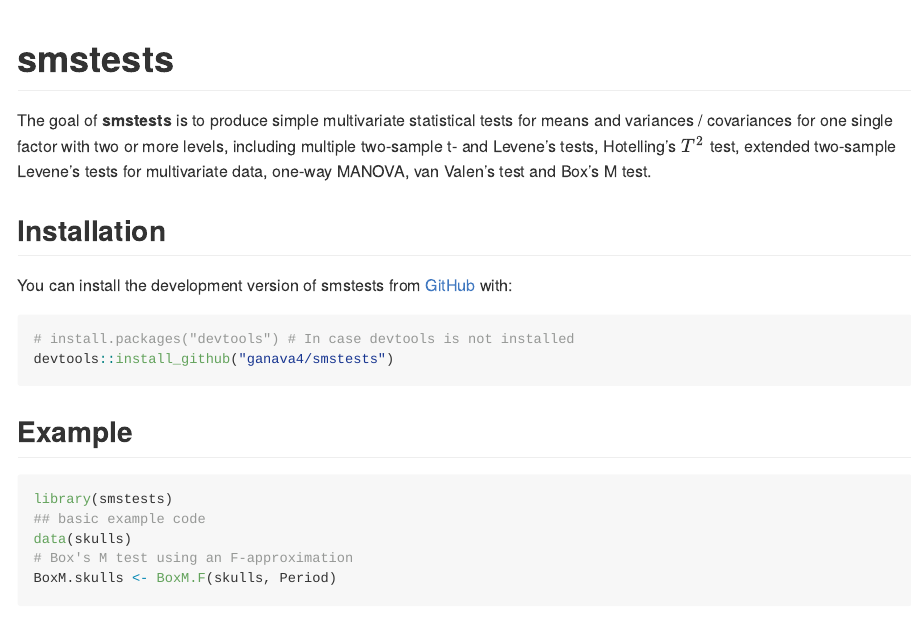
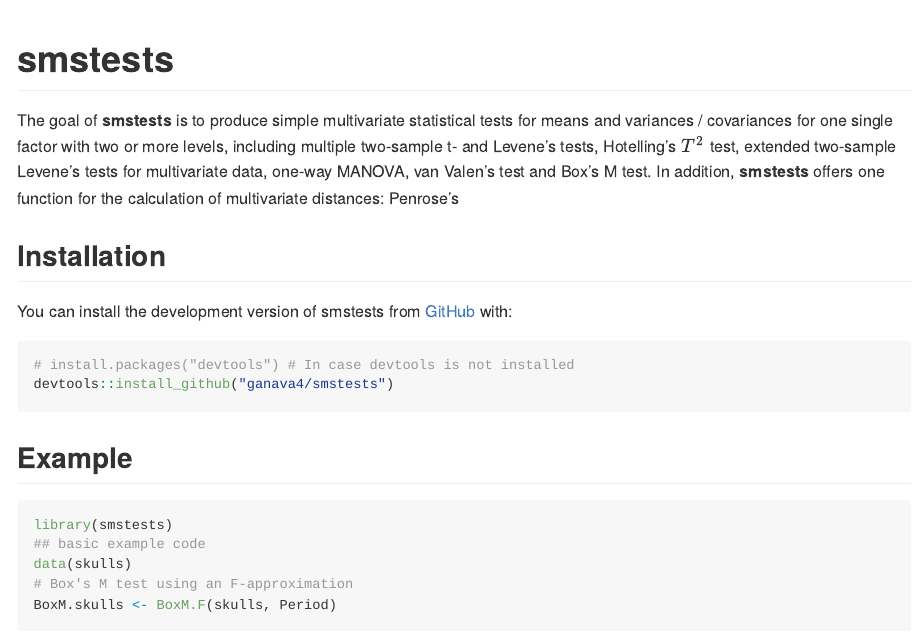
Before and after one commit to ganava4/smstests, an R Markdown document (README.Rmd): the page in a window 1100 px wide, from its top. Rendered offline with R 4.5, knitr and Pandoc, with nearby package versions; some code elsewhere in the file could not run offline.

Commit message:
Update README.Rmd
Added a description fo function Penrose.dist

```diff
--- a/README.Rmd
+++ b/README.Rmd
@@ -4,7 +4,7 @@
 
 # smstests
 
-The goal of **smstests** is to produce simple multivariate statistical tests for means and variances / covariances for one single factor with two or more levels, including multiple two-sample t- and Levene's tests, Hotelling’s $T^2$ test, extended two-sample Levene's tests for multivariate data, one-way MANOVA, van Valen’s test and Box’s M test.
+The goal of **smstests** is to produce simple multivariate statistical tests for means and variances / covariances for one single factor with two or more levels, including multiple two-sample t- and Levene's tests, Hotelling’s $T^2$ test, extended two-sample Levene's tests for multivariate data, one-way MANOVA, van Valen’s test and Box’s M test. In addition, **smstests** offers one function for the calculation of multivariate distances: Penrose's
 
 ## Installation
 
```
